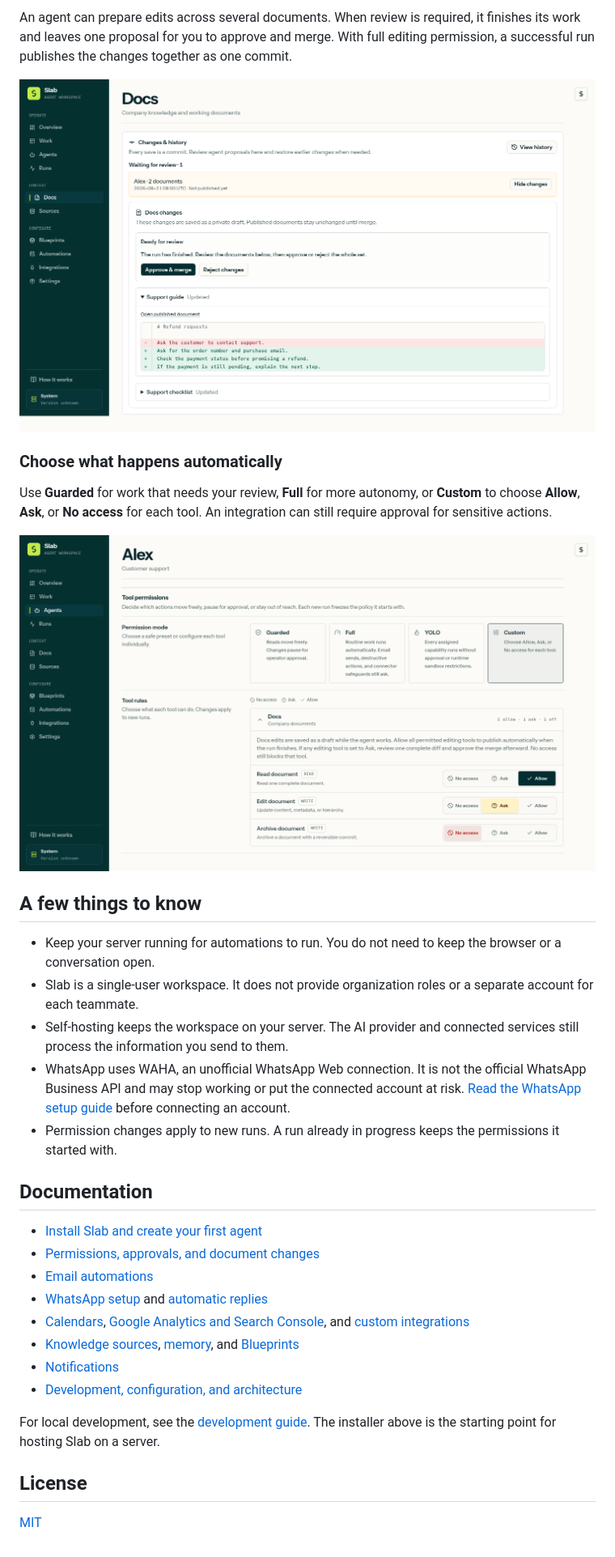
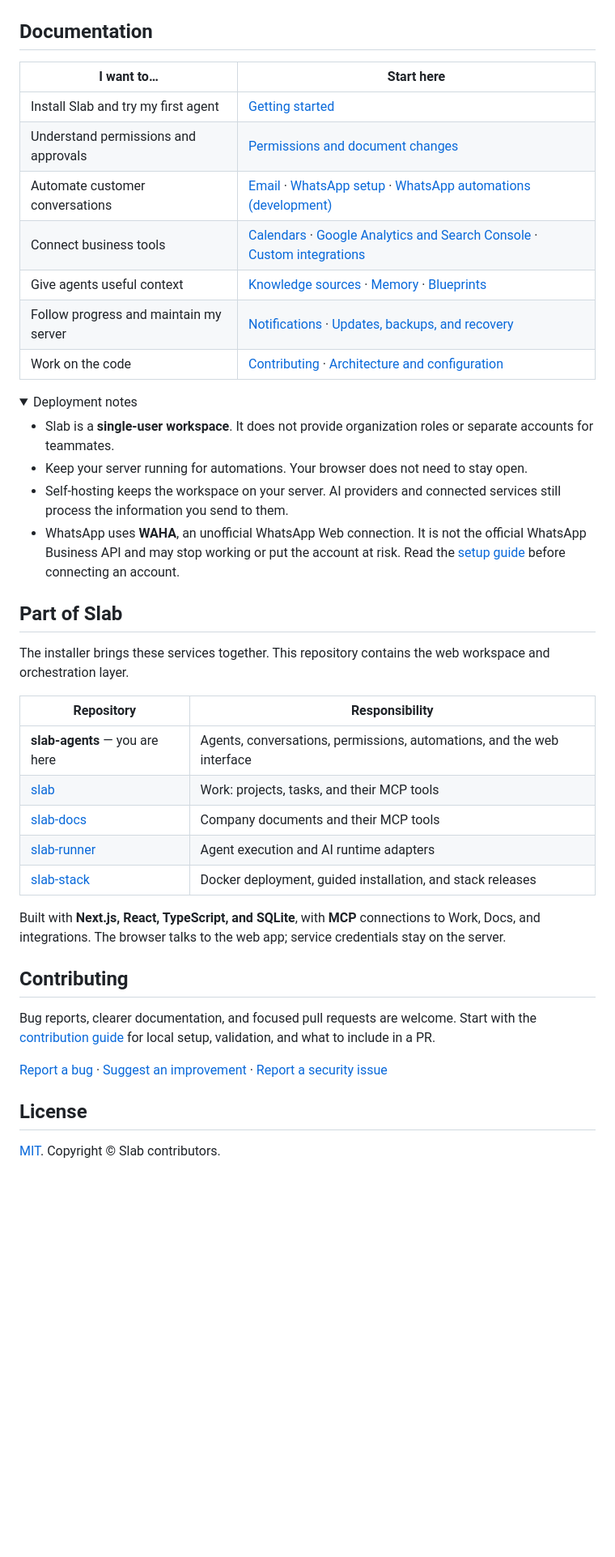
Before and after one commit to martin2844/slab-agents, a Markdown page: README.md, the part around one of its changes. Shown at 81% size. GitHub-like rendering; folded sections open; blank space fills up the shorter version.

```diff
--- a/README.md
+++ b/README.md
@@ -82,35 +94,48 @@ See each agent’s role, current activity, and assigned tools.
 
-An agent can prepare edits across several documents. When review is required, it finishes its work and leaves one proposal for you to approve and merge. With full editing permission, a successful run publishes the changes together as one commit.
-
-![Document proposal showing a before-and-after diff and Approve and merge controls](docs/images/docs-review.png)
-
-### Choose what happens automatically
-
-Use **Guarded** for work that needs your review, **Full** for more autonomy, or **Custom** to choose **Allow**, **Ask**, or **No access** for each tool. An integration can still require approval for sensitive actions.
-
-![Custom tool permissions showing Allow, Ask, and No access for document tools](docs/images/permissions.png)
-
-## A few things to know
-
-- Keep your server running for automations to run. You do not need to keep the browser or a conversation open.
-- Slab is a single-user workspace. It does not provide organization roles or a separate account for each teammate.
-- Self-hosting keeps the workspace on your server. The AI provider and connected services still process the information you send to them.
-- WhatsApp uses WAHA, an unofficial WhatsApp Web connection. It is not the official WhatsApp Business API and may stop working or put the connected account at risk. [Read the WhatsApp setup guide](docs/whatsapp.md) before connecting an account.
-- Permission changes apply to new runs. A run already in progress keeps the permissions it started with.
+</details>
 
 ## Documentation
 
-- [Install Slab and create your first agent](docs/getting-started.md)
-- [Permissions, approvals, and document changes](docs/permissions-and-docs.md)
-- [Email automations](docs/email-automations-and-tool-control-plane.md)
-- [WhatsApp setup](docs/whatsapp.md) and [automatic replies](docs/whatsapp-automations.md)
-- [Calendars](docs/calendar-integrations.md), [Google Analytics and Search Console](docs/google-data-integrations.md), and [custom integrations](docs/custom-integrations.md)
-- [Knowledge sources](docs/sources.md), [memory](docs/memory.md), and [Blueprints](docs/operator-packs.md)
-- [Notifications](docs/operator-notifications.md)
-- [Development, configuration, and architecture](docs/development.md)
+| I want to… | Start here |
+| --- | --- |
+| Install Slab and try my first agent | [Getting started](docs/getting-started.md) |
+| Understand permissions and approvals | [Permissions and document changes](docs/permissions-and-docs.md) |
+| Automate customer conversations | [Email](docs/email-automations-and-tool-control-plane.md) · [WhatsApp setup](docs/whatsapp.md) · [WhatsApp automations (development)](docs/whatsapp-automations.md) |
+| Connect business tools | [Calendars](docs/calendar-integrations.md) · [Google Analytics and Search Console](docs/google-data-integrations.md) · [Custom integrations](docs/custom-integrations.md) |
+| Give agents useful context | [Knowledge sources](docs/sources.md) · [Memory](docs/memory.md) · [Blueprints](docs/operator-packs.md) |
+| Follow progress and maintain my server | [Notifications](docs/operator-notifications.md) · [Updates, backups, and recovery](https://github.com/martin2844/slab-stack#readme) |
+| Work on the code | [Contributing](CONTRIBUTING.md) · [Architecture and configuration](docs/development.md) |
 
-For local development, see the [development guide](docs/development.md#run-locally). The installer above is the starting point for hosting Slab on a server.
+<details>
+<summary>Deployment notes</summary>
+
+- Slab is a **single-user workspace**. It does not provide organization roles or separate accounts for teammates.
+- Keep your server running for automations. Your browser does not need to stay open.
+- Self-hosting keeps the workspace on your server. AI providers and connected services still process the information you send to them.
+- WhatsApp uses **WAHA**, an unofficial WhatsApp Web connection. It is not the official WhatsApp Business API and may stop working or put the account at risk. Read the [setup guide](docs/whatsapp.md) before connecting an account.
+
+</details>
+
+## Part of Slab
+
+The installer brings these services together. This repository contains the web workspace and orchestration layer.
+
+| Repository | Responsibility |
+| --- | --- |
+| **slab-agents** — you are here | Agents, conversations, permissions, automations, and the web interface |
+| [slab](https://github.com/martin2844/slab) | Work: projects, tasks, and their MCP tools |
+| [slab-docs](https://github.com/martin2844/slab-docs) | Company documents and their MCP tools |
+| [slab-runner](https://github.com/martin2844/slab-runner) | Agent execution and AI runtime adapters |
+| [slab-stack](https://github.com/martin2844/slab-stack) | Docker deployment, guided installation, and stack releases |
+
+Built with **Next.js, React, TypeScript, and SQLite**, with **MCP** connections to Work, Docs, and integrations. The browser talks to the web app; service credentials stay on the server.
+
+## Contributing
+
+Bug reports, clearer documentation, and focused pull requests are welcome. Start with the [contribution guide](CONTRIBUTING.md) for local setup, validation, and what to include in a PR.
+
+[Report a bug](https://github.com/martin2844/slab-agents/issues/new?template=bug_report.md) · [Suggest an improvement](https://github.com/martin2844/slab-agents/issues/new?template=feature_request.md) · [Report a security issue](SECURITY.md)
 
 ## License
 
-[MIT](LICENSE)
+[MIT](LICENSE). Copyright © Slab contributors.
```
Also changed, not shown: other parts of README.md (+54 -42 lines), .github/ISSUE_TEMPLATE/bug_report.md (added, +27 -0 lines), .github/ISSUE_TEMPLATE/feature_request.md (added, +16 -0 lines), .github/PULL_REQUEST_TEMPLATE.md (added, +11 -0 lines), CONTRIBUTING.md (added, +49 -0 lines), SECURITY.md (added, +13 -0 lines), docs/images/README.md (+4 -1 lines), docs/images/overview.png (added), 2 other files.
